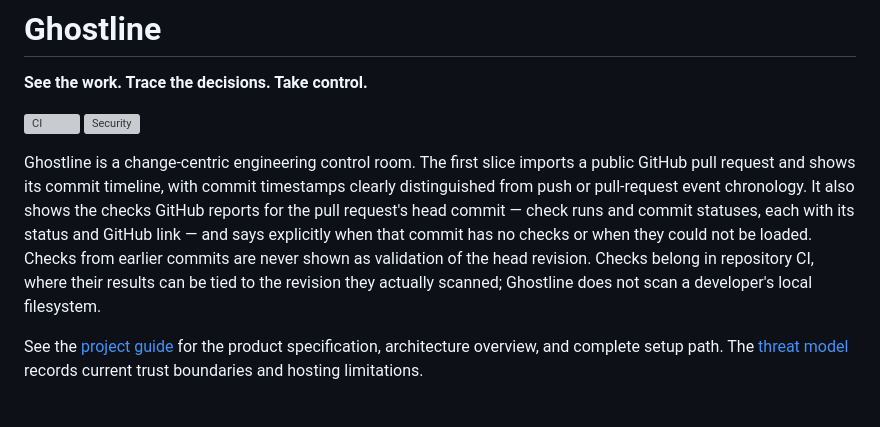
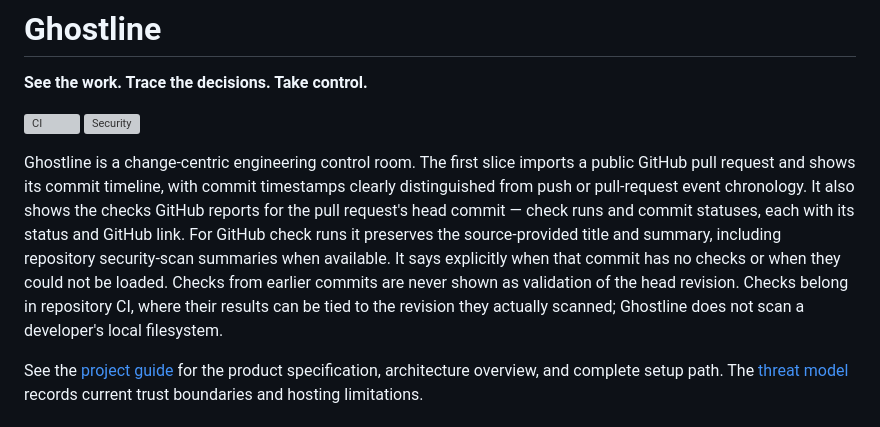
Before and after one commit to felixgeelhaar/ghostline, a Markdown page: README.md, the part around the change. Drawn GitHub-style; grey boxes are pictures that could not be loaded.

Commit message:
feat: show GitHub check run summaries

```diff
--- a/README.md
+++ b/README.md
@@ -4,7 +4,7 @@
 
 [![CI](https://github.com/felixgeelhaar/ghostline/actions/workflows/ci.yml/badge.svg)](https://github.com/felixgeelhaar/ghostline/actions/workflows/ci.yml) [![Security](https://github.com/felixgeelhaar/ghostline/actions/workflows/nox.yml/badge.svg)](https://github.com/felixgeelhaar/ghostline/actions/workflows/nox.yml)
 
-Ghostline is a change-centric engineering control room. The first slice imports a public GitHub pull request and shows its commit timeline, with commit timestamps clearly distinguished from push or pull-request event chronology. It also shows the checks GitHub reports for the pull request's head commit — check runs and commit statuses, each with its status and GitHub link — and says explicitly when that commit has no checks or when they could not be loaded. Checks from earlier commits are never shown as validation of the head revision. Checks belong in repository CI, where their results can be tied to the revision they actually scanned; Ghostline does not scan a developer's local filesystem.
+Ghostline is a change-centric engineering control room. The first slice imports a public GitHub pull request and shows its commit timeline, with commit timestamps clearly distinguished from push or pull-request event chronology. It also shows the checks GitHub reports for the pull request's head commit — check runs and commit statuses, each with its status and GitHub link. For GitHub check runs it preserves the source-provided title and summary, including repository security-scan summaries when available. It says explicitly when that commit has no checks or when they could not be loaded. Checks from earlier commits are never shown as validation of the head revision. Checks belong in repository CI, where their results can be tied to the revision they actually scanned; Ghostline does not scan a developer's local filesystem.
 
 See the [project guide](docs/project-guide.md) for the product specification, architecture overview, and complete setup path. The [threat model](docs/threat-model.md) records current trust boundaries and hosting limitations.
 
```
Also changed, not shown: docs/project-guide.md (+6 -2 lines), docs/assets/nox-check-summary.jpg (added), 6 other files.
